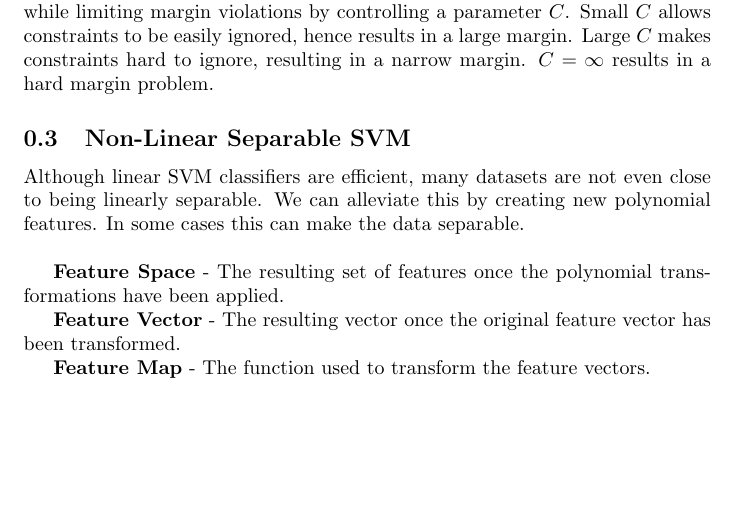
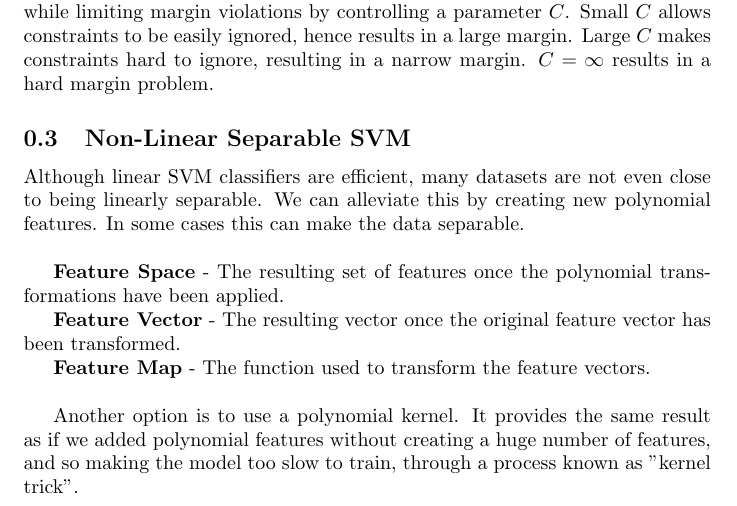
Before and after one commit to vvvm23/y2-exam-notes, a LaTeX document (Software Methodologies/ml/07-svm.tex): part of page 2 of 2, cut so that both start at the same text, the shorter picture padded with empty space. Compiled offline with pdfLaTeX.

Commit message:
briefly discuss kernel tricks

```diff
--- a/Software Methodologies/ml/07-svm.tex
+++ b/Software Methodologies/ml/07-svm.tex
@@ -63,5 +63,8 @@ Although linear SVM classifiers are efficient, many datasets are not even close
 \textbf{Feature Vector} - The resulting vector once the original feature vector has been transformed.
 
 \textbf{Feature Map} - The function used to transform the feature vectors.
+\\
+
+Another option is to use a polynomial kernel. It provides the same result as if we added polynomial features without creating a huge number of features, and so making the model too slow to train, through a process known as "kernel trick".
 
 \end{document}
```
